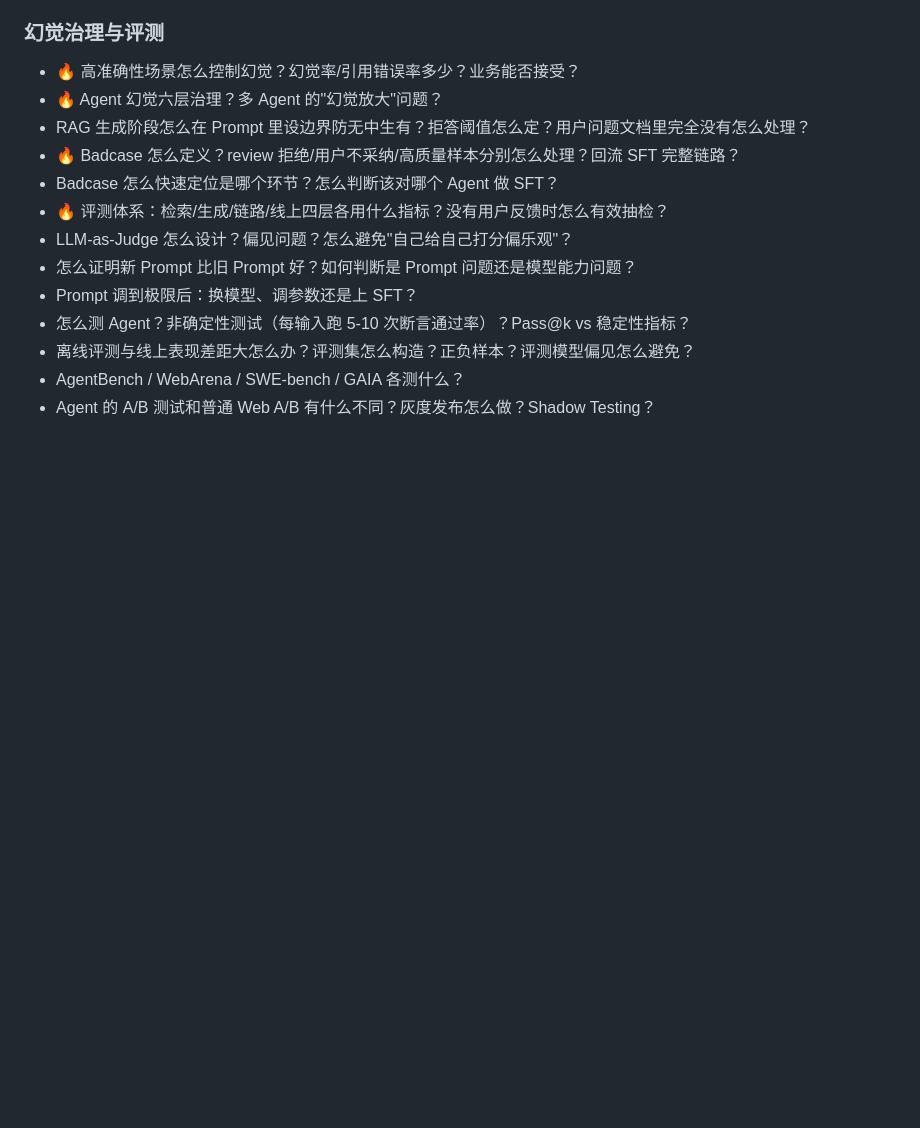
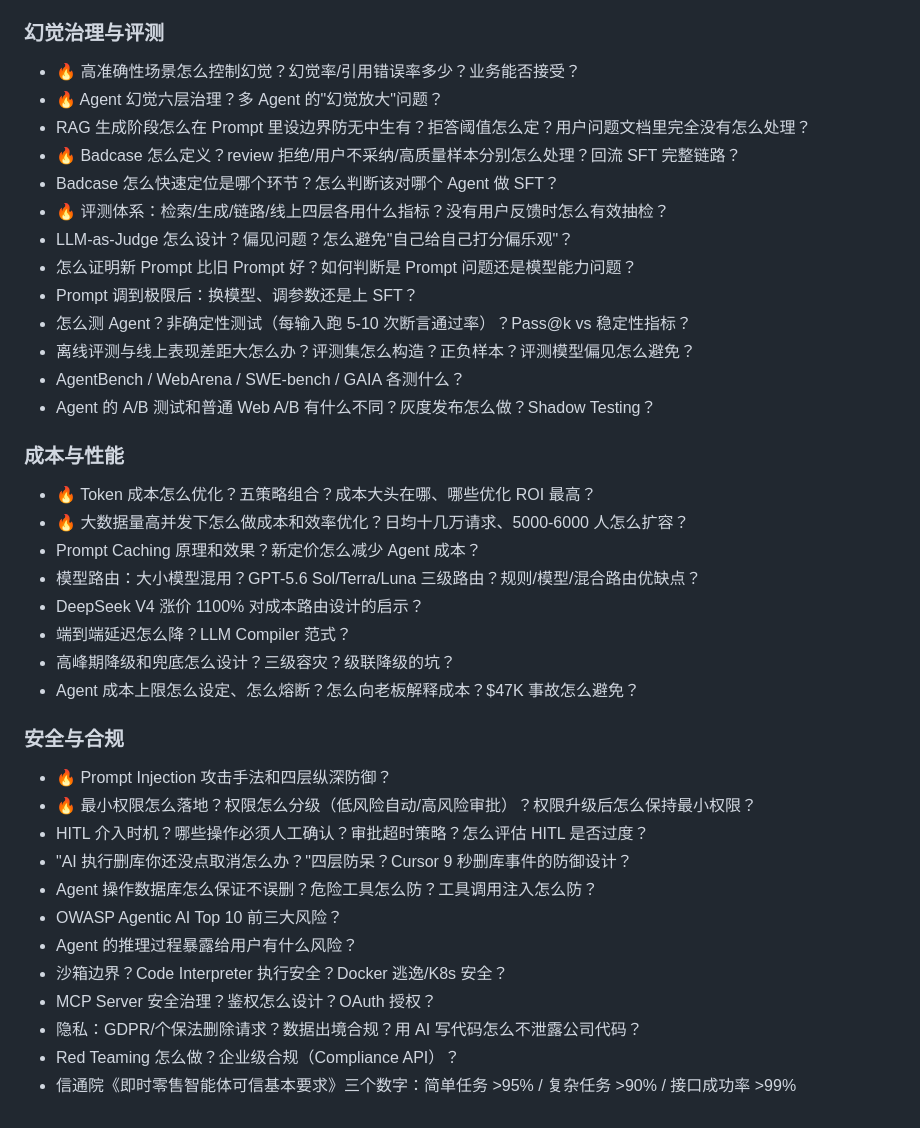
Before and after one commit to Shen-An/Interview-Coach, a Markdown page: kb/QUESTION-BANK.md, the part around the change. Drawn GitHub-style; blank space fills up the shorter version.

Commit message:
kb/题库: 打通「成本与性能」

```diff
--- a/kb/QUESTION-BANK.md
+++ b/kb/QUESTION-BANK.md
@@ -152,3 +152,27 @@
 - 离线评测与线上表现差距大怎么办？评测集怎么构造？正负样本？评测模型偏见怎么避免？
 - AgentBench / WebArena / SWE-bench / GAIA 各测什么？
 - Agent 的 A/B 测试和普通 Web A/B 有什么不同？灰度发布怎么做？Shadow Testing？
+
+### 成本与性能
+- 🔥 Token 成本怎么优化？五策略组合？成本大头在哪、哪些优化 ROI 最高？
+- 🔥 大数据量高并发下怎么做成本和效率优化？日均十几万请求、5000-6000 人怎么扩容？
+- Prompt Caching 原理和效果？新定价怎么减少 Agent 成本？
+- 模型路由：大小模型混用？GPT-5.6 Sol/Terra/Luna 三级路由？规则/模型/混合路由优缺点？
+- DeepSeek V4 涨价 1100% 对成本路由设计的启示？
+- 端到端延迟怎么降？LLM Compiler 范式？
+- 高峰期降级和兜底怎么设计？三级容灾？级联降级的坑？
+- Agent 成本上限怎么设定、怎么熔断？怎么向老板解释成本？$47K 事故怎么避免？
+
+### 安全与合规
+- 🔥 Prompt Injection 攻击手法和四层纵深防御？
+- 🔥 最小权限怎么落地？权限怎么分级（低风险自动/高风险审批）？权限升级后怎么保持最小权限？
+- HITL 介入时机？哪些操作必须人工确认？审批超时策略？怎么评估 HITL 是否过度？
+- "AI 执行删库你还没点取消怎么办？"四层防呆？Cursor 9 秒删库事件的防御设计？
+- Agent 操作数据库怎么保证不误删？危险工具怎么防？工具调用注入怎么防？
+- OWASP Agentic AI Top 10 前三大风险？
+- Agent 的推理过程暴露给用户有什么风险？
+- 沙箱边界？Code Interpreter 执行安全？Docker 逃逸/K8s 安全？
+- MCP Server 安全治理？鉴权怎么设计？OAuth 授权？
+- 隐私：GDPR/个保法删除请求？数据出境合规？用 AI 写代码怎么不泄露公司代码？
+- Red Teaming 怎么做？企业级合规（Compliance API）？
+- 信通院《即时零售智能体可信基本要求》三个数字：简单任务 >95% / 复杂任务 >90% / 接口成功率 >99%
```
